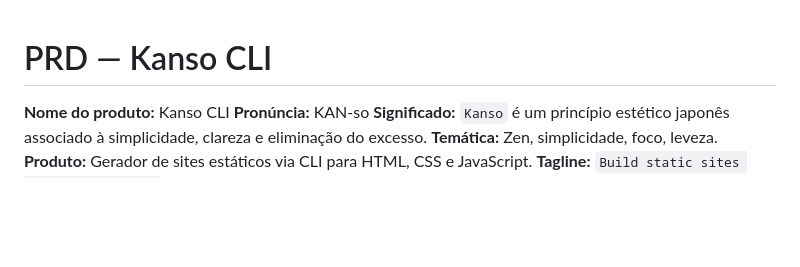
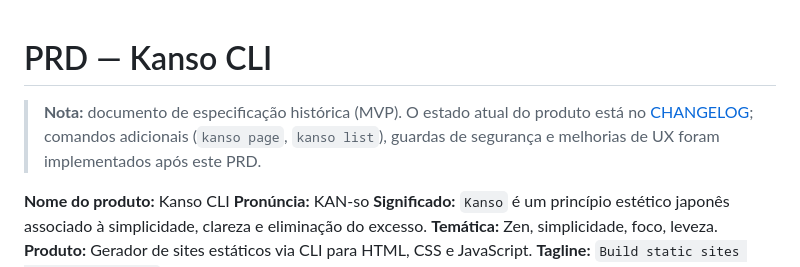
Before and after one commit to walternagai/kanso, a Markdown page: docs/prd-kanso-cli.md, the part around the change. Rendered like a GitHub page; blank space fills up the shorter version.

Commit message:
docs: mark PRD and PRPS as historical specifications
- both files now point to CHANGELOG.md for current product state

```diff
--- a/docs/prd-kanso-cli.md
+++ b/docs/prd-kanso-cli.md
@@ -1,4 +1,9 @@
 # PRD — Kanso CLI
+
+> **Nota:** documento de especificação histórica (MVP). O estado atual do
+> produto está no [CHANGELOG](../CHANGELOG.md); comandos adicionais
+> (`kanso page`, `kanso list`), guardas de segurança e melhorias de UX
+> foram implementados após este PRD.
 
 **Nome do produto:** Kanso CLI
 **Pronúncia:** KAN-so
```
Also changed, not shown: docs/prps-kanso-cli.md (+3 -0 lines).
